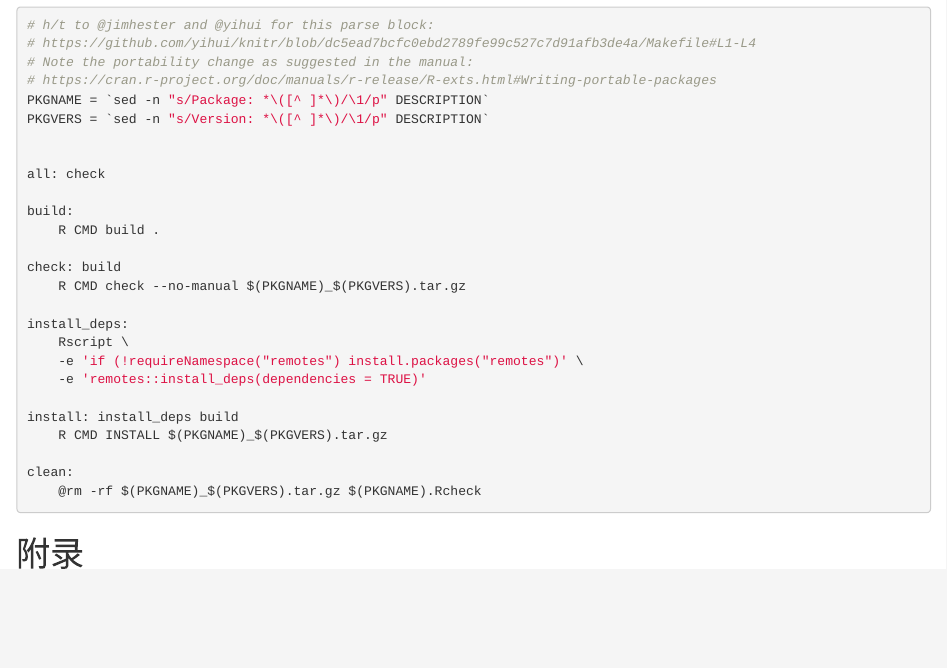
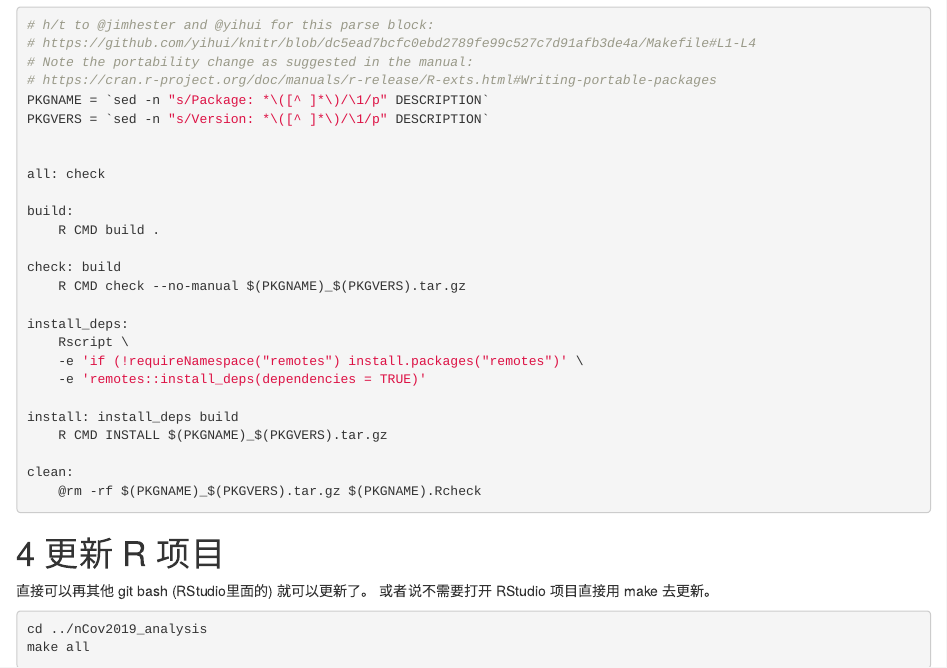
Before and after one commit to JiaxiangBU/learn_make, an R Markdown document (cookbook.Rmd): the page in a window 1100 px wide, from 1500 px down. Rendered offline with R 4.5, knitr and Pandoc, with nearby package versions; drawn as R Markdown's standard HTML page in place of the format the file asks for.

Commit message:
build gitbook

````diff
--- a/cookbook.Rmd
+++ b/cookbook.Rmd
@@ -125,6 +125,18 @@ clean:
 	@rm -rf $(PKGNAME)_$(PKGVERS).tar.gz $(PKGNAME).Rcheck
 ```
 
+# 更新 R 项目
+
+直接可以再其他 git bash (RStudio里面的) 就可以更新了。
+或者说不需要打开 RStudio 项目直接用 make 去更新。
+
+
+```bash
+cd ../nCov2019_analysis
+make all
+```
+
+
 
 # 附录 {-}
 
````
Also changed, not shown: cookbook.html.
